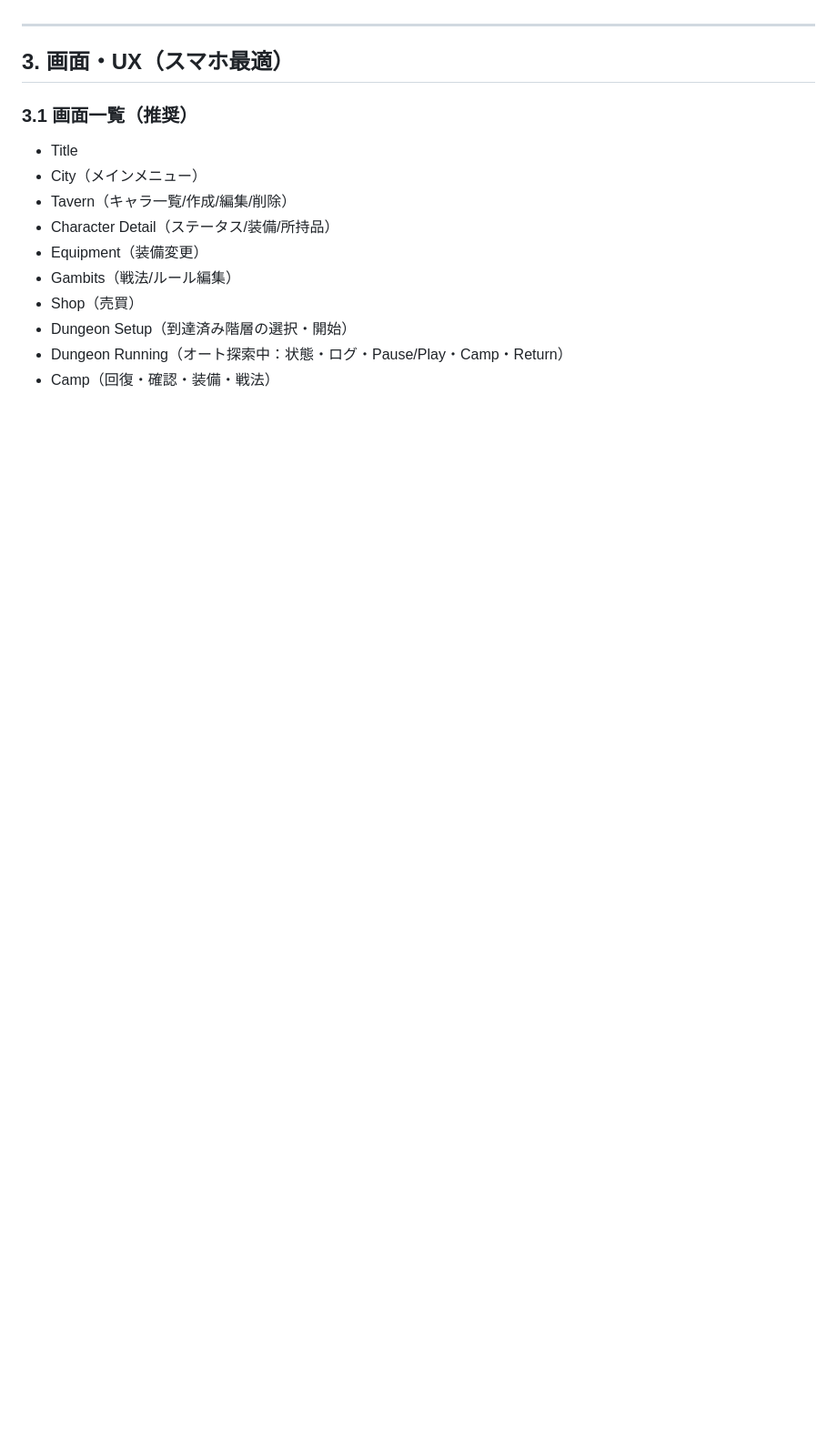
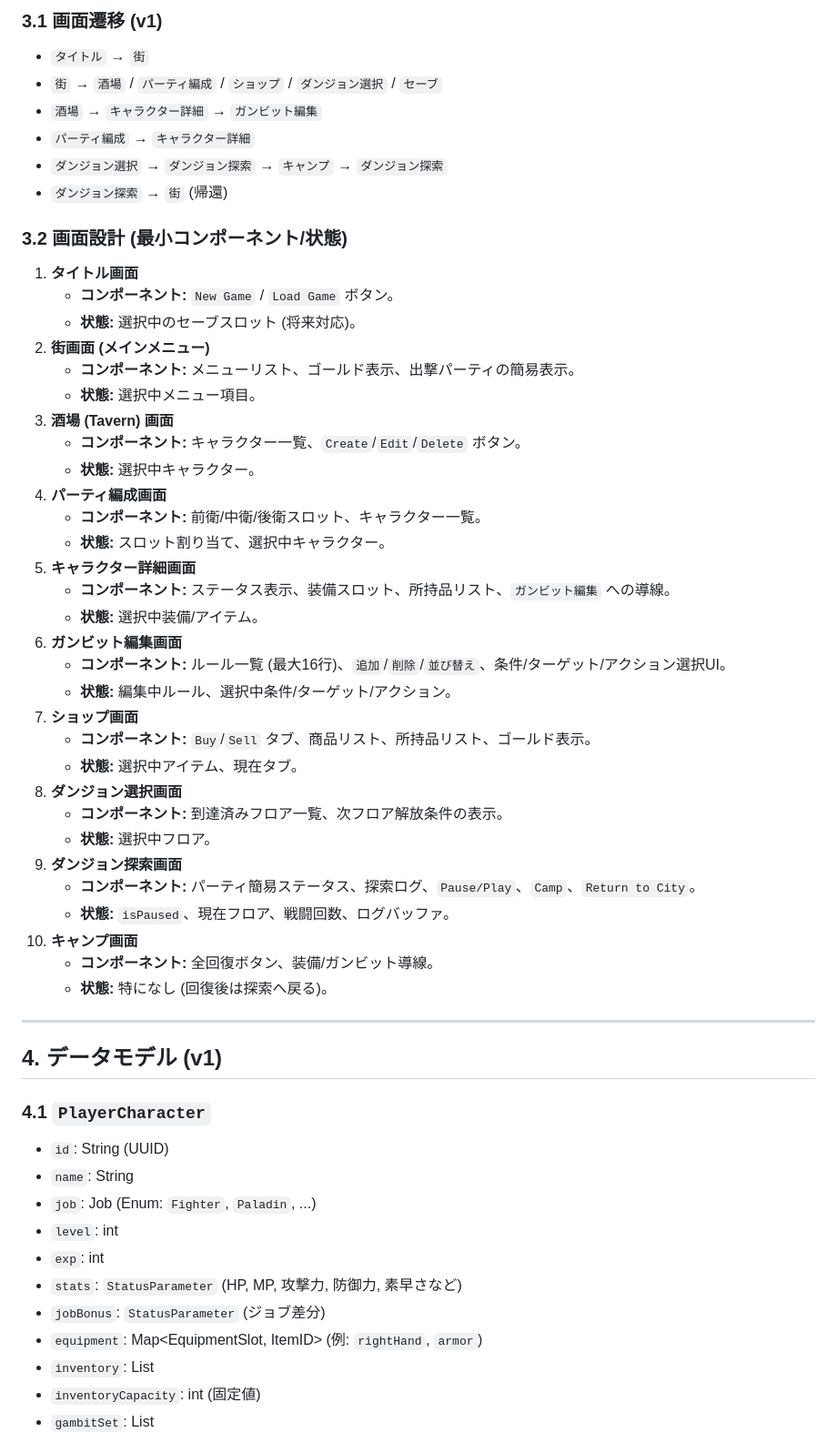
Before and after one commit to hgwr/vermelha_app, a Markdown page: docs/spec.md, the part around one of its changes. Shown at 91% size. Rendered like a GitHub page; blank space fills up the shorter version.

```diff
--- a/docs/spec.md
+++ b/docs/spec.md
@@ -63,17 +168,57 @@
+### 3.1 画面遷移 (v1)
+-   `タイトル` → `街`
+-   `街` → `酒場` / `パーティ編成` / `ショップ` / `ダンジョン選択` / `セーブ`
+-   `酒場` → `キャラクター詳細` → `ガンビット編集`
+-   `パーティ編成` → `キャラクター詳細`
+-   `ダンジョン選択` → `ダンジョン探索` → `キャンプ` → `ダンジョン探索`
+-   `ダンジョン探索` → `街` (帰還)
+
+### 3.2 画面設計 (最小コンポーネント/状態)
+1.  **タイトル画面**
+    -   **コンポーネント:** `New Game` / `Load Game` ボタン。
+    -   **状態:** 選択中のセーブスロット (将来対応)。
+2.  **街画面 (メインメニュー)**
+    -   **コンポーネント:** メニューリスト、ゴールド表示、出撃パーティの簡易表示。
+    -   **状態:** 選択中メニュー項目。
+3.  **酒場 (Tavern) 画面**
+    -   **コンポーネント:** キャラクター一覧、`Create`/`Edit`/`Delete` ボタン。
+    -   **状態:** 選択中キャラクター。
+4.  **パーティ編成画面**
+    -   **コンポーネント:** 前衛/中衛/後衛スロット、キャラクター一覧。
+    -   **状態:** スロット割り当て、選択中キャラクター。
+5.  **キャラクター詳細画面**
+    -   **コンポーネント:** ステータス表示、装備スロット、所持品リスト、`ガンビット編集` への導線。
+    -   **状態:** 選択中装備/アイテム。
+6.  **ガンビット編集画面**
+    -   **コンポーネント:** ルール一覧 (最大16行)、`追加`/`削除`/`並び替え`、条件/ターゲット/アクション選択UI。
+    -   **状態:** 編集中ルール、選択中条件/ターゲット/アクション。
+7.  **ショップ画面**
+    -   **コンポーネント:** `Buy`/`Sell` タブ、商品リスト、所持品リスト、ゴールド表示。
+    -   **状態:** 選択中アイテム、現在タブ。
+8.  **ダンジョン選択画面**
+    -   **コンポーネント:** 到達済みフロア一覧、次フロア解放条件の表示。
+    -   **状態:** 選択中フロア。
+9.  **ダンジョン探索画面**
+    -   **コンポーネント:** パーティ簡易ステータス、探索ログ、`Pause/Play`、`Camp`、`Return to City`。
+    -   **状態:** `isPaused`、現在フロア、戦闘回数、ログバッファ。
+10. **キャンプ画面**
+    -   **コンポーネント:** 全回復ボタン、装備/ガンビット導線。
+    -   **状態:** 特になし (回復後は探索へ戻る)。
 
 ---
 
-## 3. 画面・UX（スマホ最適）
+## 4. データモデル (v1)
 
-### 3.1 画面一覧（推奨）
-- Title
-- City（メインメニュー）
-- Tavern（キャラ一覧/作成/編集/削除）
-- Character Detail（ステータス/装備/所持品）
-- Equipment（装備変更）
-- Gambits（戦法/ルール編集）
-- Shop（売買）
-- Dungeon Setup（到達済み階層の選択・開始）
-- Dungeon Running（オート探索中：状態・ログ・Pause/Play・Camp・Return）
-- Camp（回復・確認・装備・戦法）
+### 4.1 `PlayerCharacter`
+- `id`: String (UUID)
+- `name`: String
+- `job`: Job (Enum: `Fighter`, `Paladin`, ...)
+- `level`: int
+- `exp`: int
+- `stats`: `StatusParameter` (HP, MP, 攻撃力, 防御力, 素早さなど)
+- `jobBonus`: `StatusParameter` (ジョブ差分)
+- `equipment`: Map<EquipmentSlot, ItemID> (例: `rightHand`, `armor`)
+- `inventory`: List<ItemID>
+- `inventoryCapacity`: int (固定値)
+- `gambitSet`: List<BattleRule>
 
```
Also changed, not shown: other parts of docs/spec.md (+210 -319 lines).
